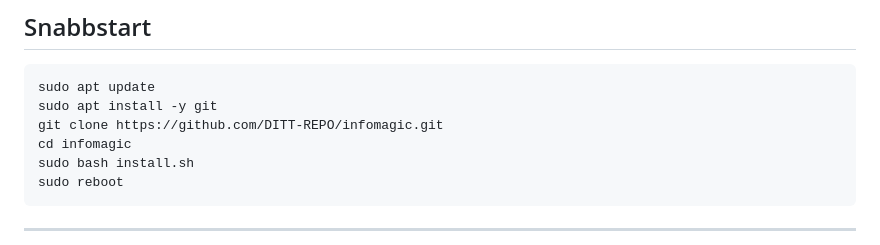
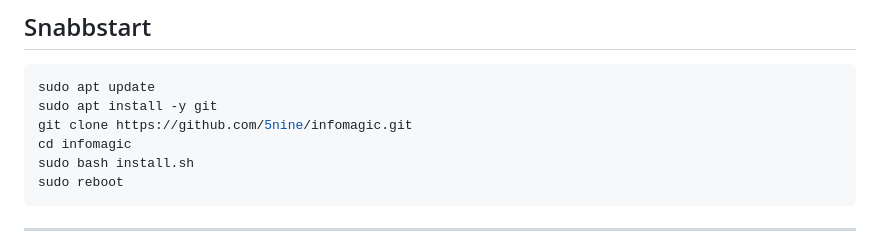
Before and after one commit to 5nine/infomagic, a Markdown page: README.md, the part around the change. Drawn GitHub-style.

````diff
--- a/README.md
+++ b/README.md
@@ -41,7 +41,7 @@ Systemet är byggt för att:
 ```bash
 sudo apt update
 sudo apt install -y git
-git clone https://github.com/DITT-REPO/infomagic.git
+git clone https://github.com/5nine/infomagic.git
 cd infomagic
 sudo bash install.sh
 sudo reboot
````
